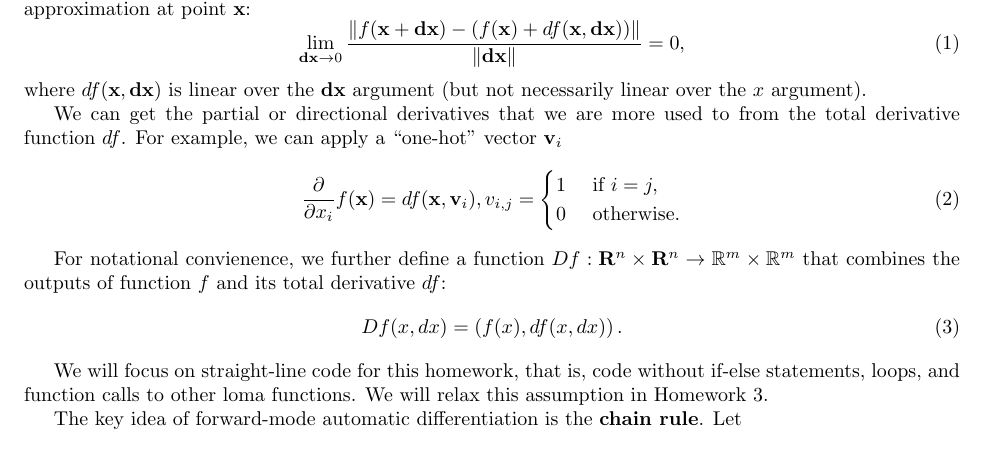
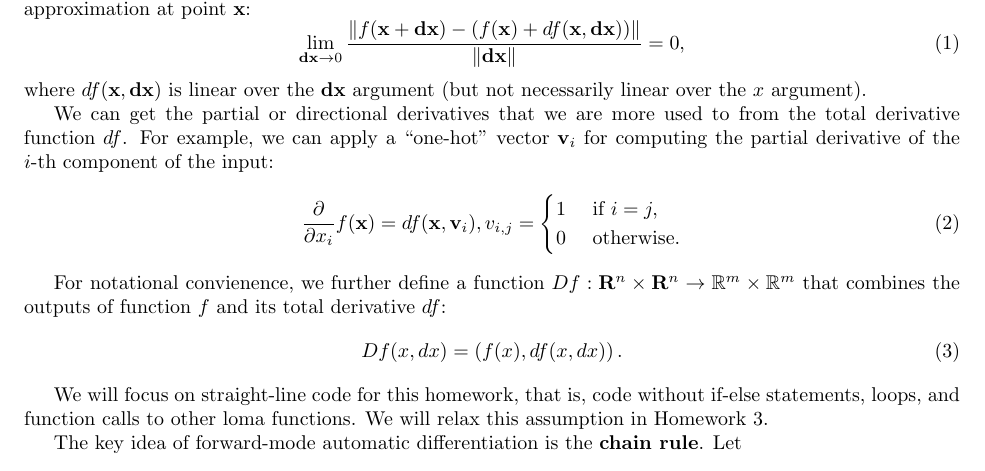
Before and after one commit to BachiLi/loma_public, a LaTeX problem sheet (handouts/homework1.tex): part of page 1 of 8, cut so that both start at the same text. Compiled offline with pdfLaTeX.

Commit message:
HW1 handout pass

```diff
--- a/handouts/homework1.tex
+++ b/handouts/homework1.tex
@@ -15,7 +15,7 @@ The total derivative $df(\mathbf{x}, \mathbf{dx})$ (noticed that it takes two in
 \end{equation}
 where $df(\mathbf{x}, \mathbf{dx})$ is linear over the $\mathbf{dx}$ argument (but not necessarily linear over the $x$ argument).
 
-We can get the partial or directional derivatives that we are more used to from the total derivative function $df$. For example, we can apply a ``one-hot'' vector $\mathbf{v}_i$
+We can get the partial or directional derivatives that we are more used to from the total derivative function $df$. For example, we can apply a ``one-hot'' vector $\mathbf{v}_i$ for computing the partial derivative of the $i$-th component of the input:
 \begin{equation}
 \frac{\partial}{\partial x_i} f(\mathbf{x}) = df(\mathbf{x}, \mathbf{v}_i), v_{i,j} = \begin{cases}
 1 & \text{ if } i = j, \\
```
